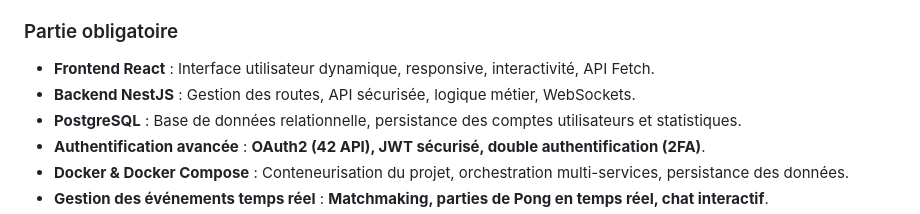
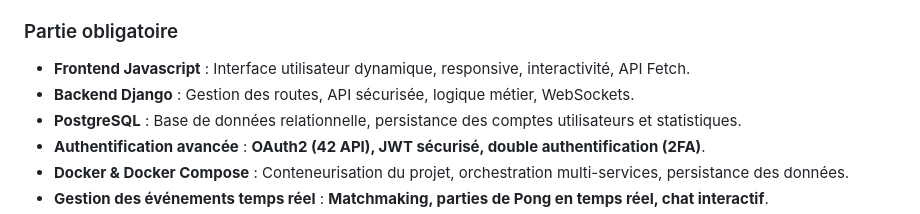
Before and after one commit to ChrstphrChevalier/42-Digital-Technology-Architect, a Markdown page: Transcendance__FullStack-App__:Django_:Javascript/README.md, the part around the change. Drawn GitHub-style.

```diff
--- a/Transcendance__FullStack-App__:Django_:Javascript/README.md
+++ b/Transcendance__FullStack-App__:Django_:Javascript/README.md
@@ -15,8 +15,8 @@
 - **API REST & GraphQL** : Structuration des **endpoints, validation des données, communication entre services**.
 
 ### Partie obligatoire
-- **Frontend React** : Interface utilisateur dynamique, responsive, interactivité, API Fetch.
-- **Backend NestJS** : Gestion des routes, API sécurisée, logique métier, WebSockets.
+- **Frontend Javascript** : Interface utilisateur dynamique, responsive, interactivité, API Fetch.
+- **Backend Django** : Gestion des routes, API sécurisée, logique métier, WebSockets.
 - **PostgreSQL** : Base de données relationnelle, persistance des comptes utilisateurs et statistiques.
 - **Authentification avancée** : **OAuth2 (42 API), JWT sécurisé, double authentification (2FA)**.
 - **Docker & Docker Compose** : Conteneurisation du projet, orchestration multi-services, persistance des données.
```
